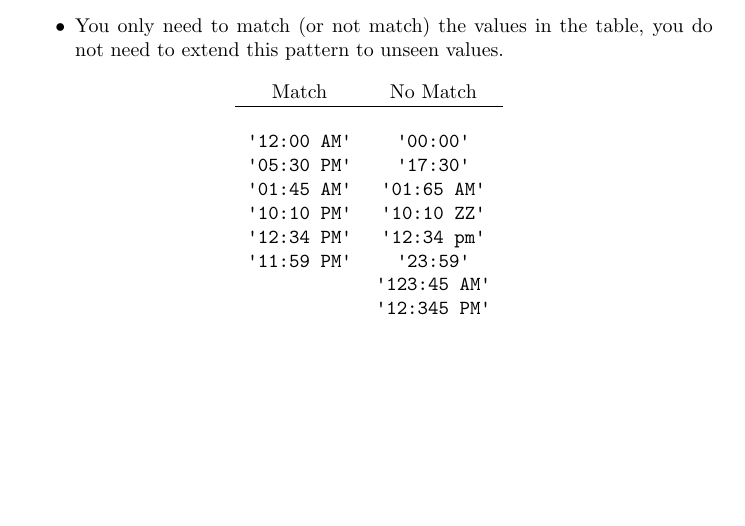
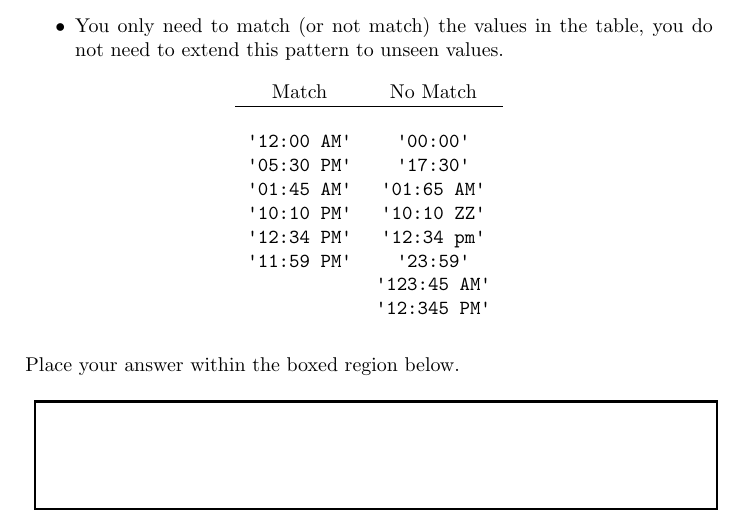
Before and after one commit to eriq-augustine/gradescope-uploader-poc, a LaTeX document (quiz.tex): part of page 9 of 11, cut so that both start at the same text, the shorter picture padded with empty space. Compiled offline with pdfLaTeX.

Commit message:
Added support for the short answer question type.

```diff
--- a/quiz.tex
+++ b/quiz.tex
@@ -506,10 +505,11 @@ def create_csv_line(text_line):
         \end{tabular}
     \end{center}
 
-    \vspace{0.5cm}
+    \vspace{0.25cm}
+    Place your answer within the boxed region below.
+    \vspace{0.25cm}
 
-    % TEST
-    \vspace{3cm}
+    \bigAnswerBox[2cm]{sa}{8}{0}{0}
 
 \end{minipage}
 
```
Also changed, not shown: quiz.pdf, quiz.tex (1 more changed lines), 1 other file.
